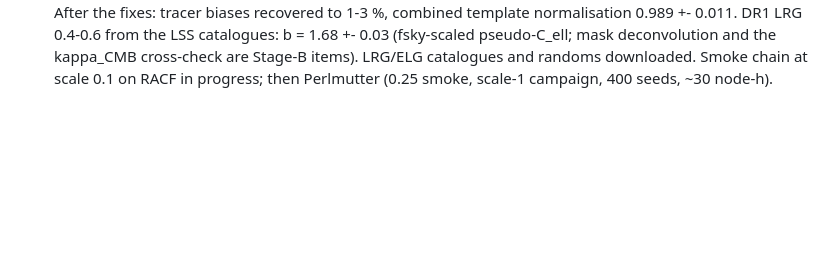
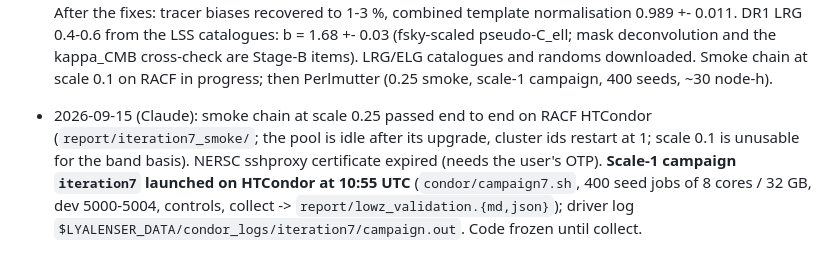
Before and after one commit to slosar/LyaLenser, a Markdown page: PROGRESS.md, the part around the change. Drawn GitHub-style; blank space fills up the shorter version.

Commit message:
Campaign iteration7 launched on HTCondor; handoff and progress
Co-Authored-By: Claude Fable 5.1 <noreply@anthropic.com>
Claude-Session: https://claude.ai/code/session_015m6vKmTVHPgpMbbrN63qqy

```diff
--- a/PROGRESS.md
+++ b/PROGRESS.md
@@ -82,3 +82,4 @@ User intends to restart and have codex (gpt-6-astra high) review steps 1-3 and P
 - 2026-09-14 (Claude): **Review 6 done (gpt-6-astra, `report/reviews/codex_review_6.md`; Codex read-only sandbox broken on RACF since the reboot, run in workspace-write mode, tree verified untouched). Verdict: Stage A not passed, Stage B blocked; contaminant established, quadratic forest-density mechanism a demonstrated contributor but not quantitatively closed; preferred fix = conditional pair-moment / bispectrum model with nuisance marginalisation; GATES v7 needs equivalence bounds and a power calculation (N = 400 ~54 % power).** Corrections accepted (NOTES.md "Review 6"): the long-mode subtraction costs no S/N (it just does not fix the bias), "nothing is squeezed" retracted, CMB-vs-truth normalisation 1.57 SEM. Iteration-7 brief with the options and four questions for the user: `code/pipeline/ITERATION7.md`. **Waiting for the user's decision; nothing implemented.**
 - 2026-09-15 (user): questions answered (which of the four lensing/response combinations is biased: all, by the same additive term; how the deprojection works; whether clustered sightlines are the root cause: one of two channels, both physical). **Decision: pivot to low-redshift tracers.** Record the (A_lens, A_2) direction under `CMB_FUTURE_WORK.md`; prepare the code for cross-correlations with DESI ELG, QSO and LRG in redshift slices; bias of each slice from the angular auto-correlation on large scales (k < 0.2 h/Mpc -> ell_max per slice); A_L per slice combined optimally; C^-1-weighted sightlines; gate = an unbiased detection against a lognormal redshift tracer; no forecast, no Codex review.
 - 2026-09-15 (Claude): **iteration 7 built** (`lowz.py`, `run_lowz_validation.py`, `campaign7.py`, `slurm/campaign7_perlmutter.sh`, `code/stageb/lowz_catalogues.py`, `tests/test_iteration7.py`, GATES v7; NOTES.md "Iteration 7"). Template-chain tests at scale 1 found and fixed: the 2-D lognormal of the raw projected density is absurdly non-Gaussian (b^2 var = 2.6 in the lowest slice; now a lognormal of the 3 Mpc/h-smoothed density with the filter in the template theory); a half-pixel offset in the flat-sky catalogue binning (-3 % on every catalogue template's cross-correlation, also present in the iteration-6 matched map); the pixel window squared in the Wiener numerator; a missing pixel-area factor in the spherical shot noise. After the fixes: tracer biases recovered to 1-3 %, combined template normalisation 0.989 +- 0.011. DR1 LRG 0.4-0.6 from the LSS catalogues: b = 1.68 +- 0.03 (fsky-scaled pseudo-C_ell; mask deconvolution and the kappa_CMB cross-check are Stage-B items). LRG/ELG catalogues and randoms downloaded. Smoke chain at scale 0.1 on RACF in progress; then Perlmutter (0.25 smoke, scale-1 campaign, 400 seeds, ~30 node-h).
+- 2026-09-15 (Claude): smoke chain at scale 0.25 passed end to end on RACF HTCondor (`report/iteration7_smoke/`; the pool is idle after its upgrade, cluster ids restart at 1; scale 0.1 is unusable for the band basis). NERSC sshproxy certificate expired (needs the user's OTP). **Scale-1 campaign `iteration7` launched on HTCondor at 10:55 UTC** (`condor/campaign7.sh`, 400 seed jobs of 8 cores / 32 GB, dev 5000-5004, controls, collect -> `report/lowz_validation.{md,json}`); driver log `$LYALENSER_DATA/condor_logs/iteration7/campaign.out`. Code frozen until collect.
```
Also changed, not shown: HANDOFF.md (+10 -6 lines).
